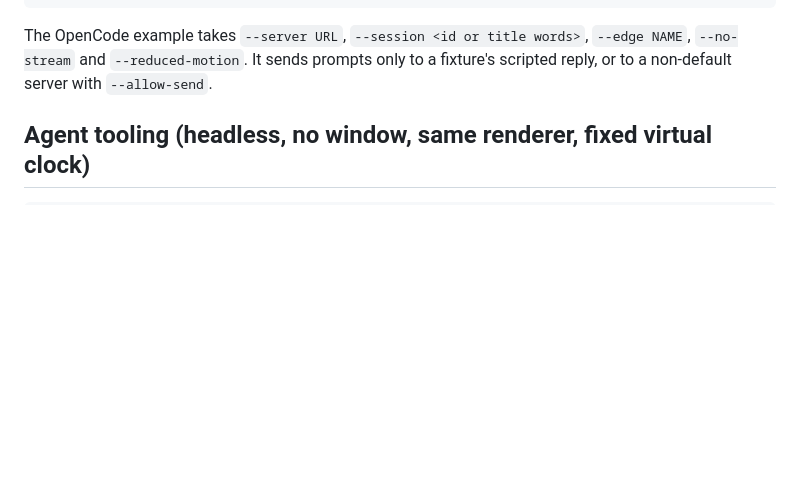
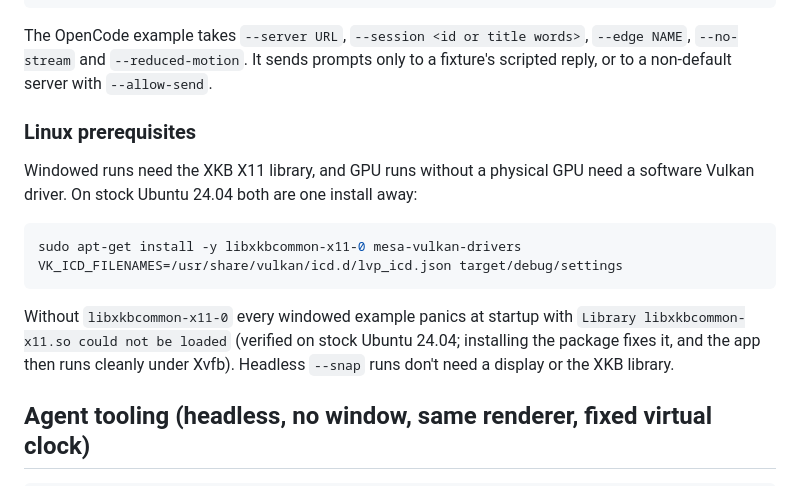
Before and after one commit to ImBIOS/rune, a Markdown page: crates/rune/README.md, the part around the change. GitHub-like rendering; blank space fills up the shorter version.

Commit message:
docs: note Linux system prerequisites for windowed and GPU runs

````diff
--- a/crates/rune/README.md
+++ b/crates/rune/README.md
@@ -655,6 +655,21 @@ The OpenCode example takes `--server URL`, `--session <id or title words>`, `--e
 `--no-stream` and `--reduced-motion`. It sends prompts only to a fixture's scripted reply, or to a
 non-default server with `--allow-send`.
 
+### Linux prerequisites
+
+Windowed runs need the XKB X11 library, and GPU runs without a physical GPU
+need a software Vulkan driver. On stock Ubuntu 24.04 both are one install away:
+
+```sh
+sudo apt-get install -y libxkbcommon-x11-0 mesa-vulkan-drivers
+VK_ICD_FILENAMES=/usr/share/vulkan/icd.d/lvp_icd.json target/debug/settings
+```
+
+Without `libxkbcommon-x11-0` every windowed example panics at startup with
+`Library libxkbcommon-x11.so could not be loaded` (verified on stock Ubuntu
+24.04; installing the package fixes it, and the app then runs cleanly under
+Xvfb). Headless `--snap` runs don't need a display or the XKB library.
+
 ## Agent tooling (headless, no window, same renderer, fixed virtual clock)
 
 ```sh
````
